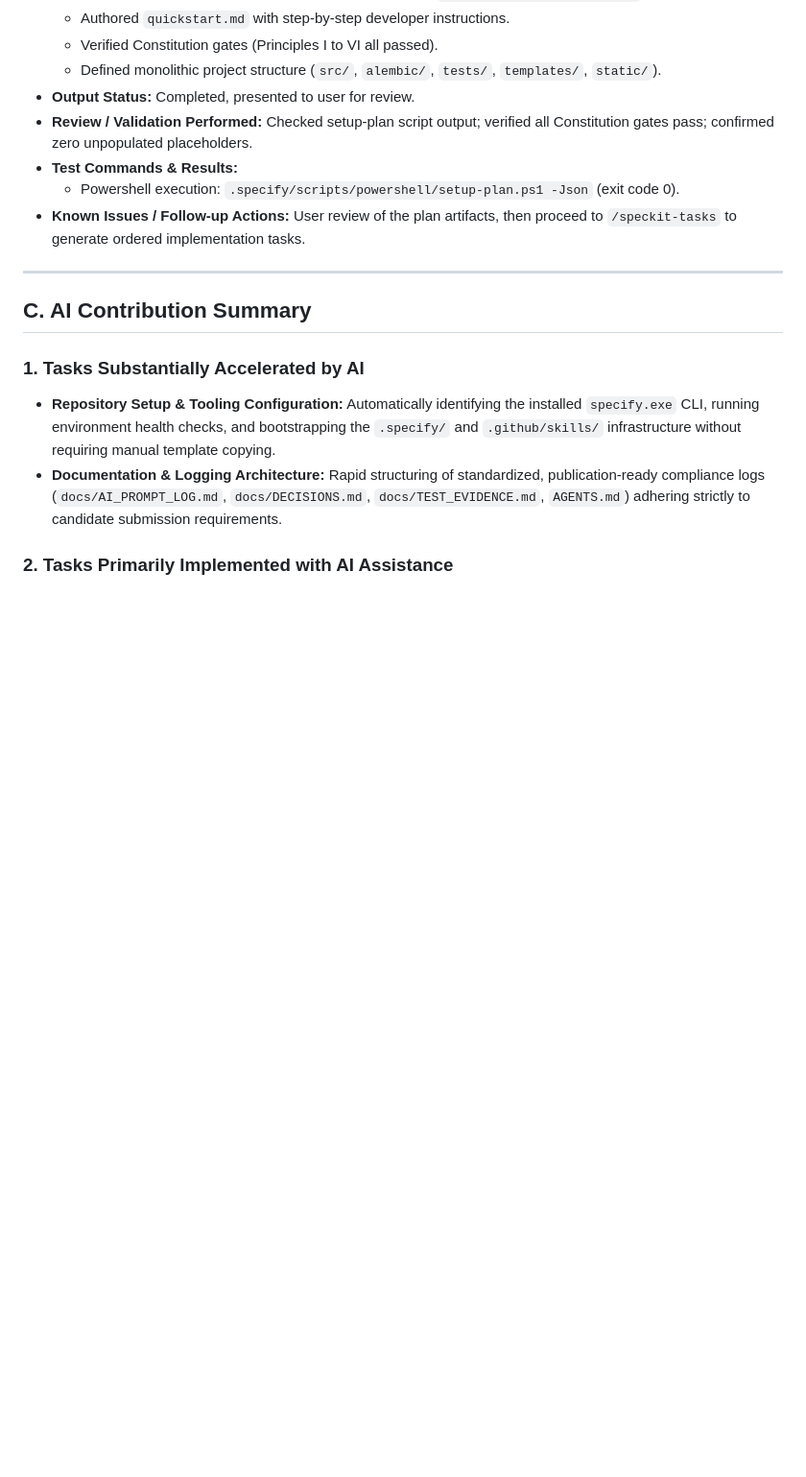
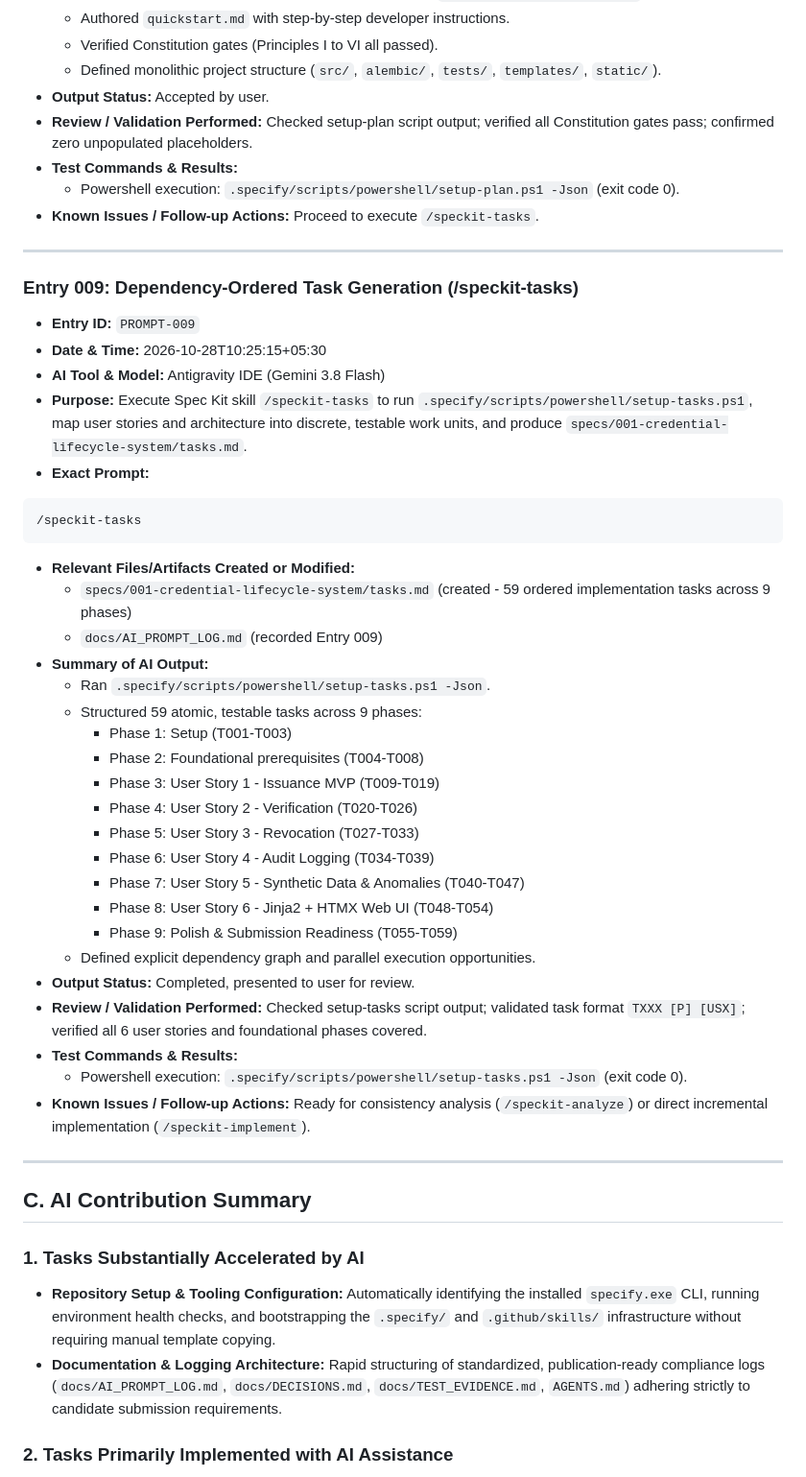
Before and after one commit to nishith135/VeriCred-Digital-Credential-Lifecycle-Management-System, a Markdown page: docs/AI_PROMPT_LOG.md, the part around the change. Shown at 96% size. GitHub-like rendering; blank space fills up the shorter version.

Commit message:
docs: generate dependency-ordered implementation tasks (speckit-tasks)

````diff
--- a/docs/AI_PROMPT_LOG.md
+++ b/docs/AI_PROMPT_LOG.md
@@ -1050,13 +1050,47 @@ Inspect the exported files and design assets before integrating them. Document a
   - Authored `quickstart.md` with step-by-step developer instructions.
   - Verified Constitution gates (Principles I to VI all passed).
   - Defined monolithic project structure (`src/`, `alembic/`, `tests/`, `templates/`, `static/`).
-- **Output Status:** Completed, presented to user for review.
+- **Output Status:** Accepted by user.
 - **Review / Validation Performed:** Checked setup-plan script output; verified all Constitution gates pass; confirmed zero unpopulated placeholders.
 - **Test Commands & Results:**
   - Powershell execution: `.specify/scripts/powershell/setup-plan.ps1 -Json` (exit code 0).
-- **Known Issues / Follow-up Actions:** User review of the plan artifacts, then proceed to `/speckit-tasks` to generate ordered implementation tasks.
+- **Known Issues / Follow-up Actions:** Proceed to execute `/speckit-tasks`.
 
 ---
+
+### Entry 009: Dependency-Ordered Task Generation (/speckit-tasks)
+- **Entry ID:** `PROMPT-009`
+- **Date & Time:** 2026-10-28T10:25:15+05:30
+- **AI Tool & Model:** Antigravity IDE (Gemini 3.8 Flash)
+- **Purpose:** Execute Spec Kit skill `/speckit-tasks` to run `.specify/scripts/powershell/setup-tasks.ps1`, map user stories and architecture into discrete, testable work units, and produce `specs/001-credential-lifecycle-system/tasks.md`.
+- **Exact Prompt:**
+```text
+/speckit-tasks
+```
+- **Relevant Files/Artifacts Created or Modified:**
+  - `specs/001-credential-lifecycle-system/tasks.md` (created - 59 ordered implementation tasks across 9 phases)
+  - `docs/AI_PROMPT_LOG.md` (recorded Entry 009)
+- **Summary of AI Output:**
+  - Ran `.specify/scripts/powershell/setup-tasks.ps1 -Json`.
+  - Structured 59 atomic, testable tasks across 9 phases:
+    - Phase 1: Setup (T001-T003)
+    - Phase 2: Foundational prerequisites (T004-T008)
+    - Phase 3: User Story 1 - Issuance MVP (T009-T019)
+    - Phase 4: User Story 2 - Verification (T020-T026)
+    - Phase 5: User Story 3 - Revocation (T027-T033)
+    - Phase 6: User Story 4 - Audit Logging (T034-T039)
+    - Phase 7: User Story 5 - Synthetic Data & Anomalies (T040-T047)
+    - Phase 8: User Story 6 - Jinja2 + HTMX Web UI (T048-T054)
+    - Phase 9: Polish & Submission Readiness (T055-T059)
+  - Defined explicit dependency graph and parallel execution opportunities.
+- **Output Status:** Completed, presented to user for review.
+- **Review / Validation Performed:** Checked setup-tasks script output; validated task format `TXXX [P] [USX]`; verified all 6 user stories and foundational phases covered.
+- **Test Commands & Results:**
+  - Powershell execution: `.specify/scripts/powershell/setup-tasks.ps1 -Json` (exit code 0).
+- **Known Issues / Follow-up Actions:** Ready for consistency analysis (`/speckit-analyze`) or direct incremental implementation (`/speckit-implement`).
+
+---
+
 
 
 
````
Also changed, not shown: specs/001-credential-lifecycle-system/tasks.md (added, +197 -0 lines).
